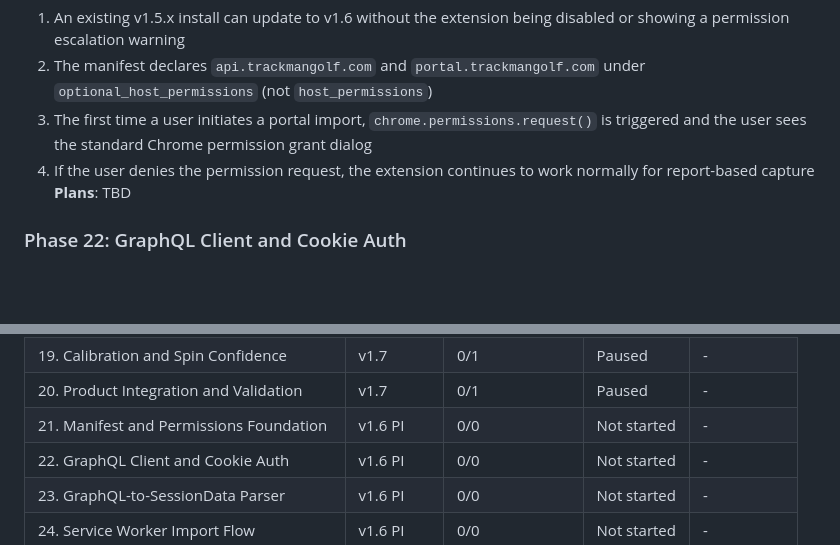
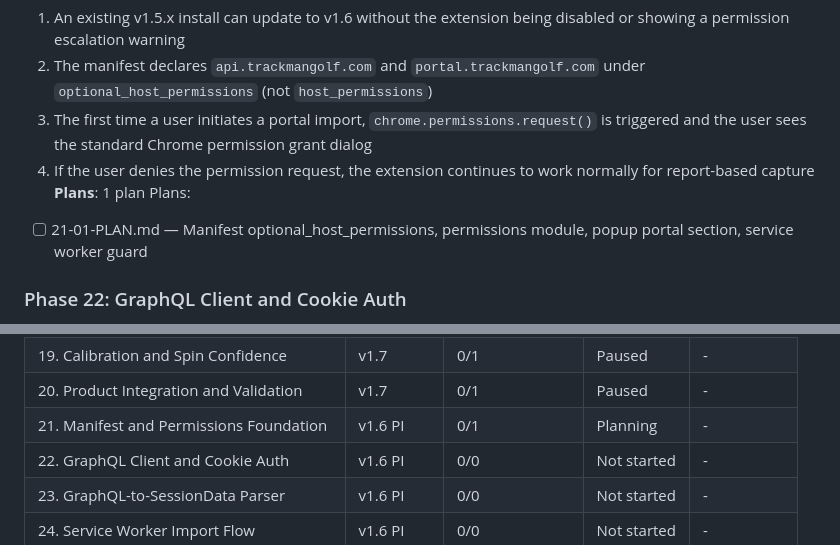
Before and after one commit to criticalberne/TrackPull, a Markdown page: .planning/ROADMAP.md, 2 parts joined by grey strips. Drawn GitHub-style; blank space fills up the shorter version.

Commit message:
docs(21): create phase plan

```diff
--- a/.planning/ROADMAP.md
+++ b/.planning/ROADMAP.md
@@ -197,7 +197,9 @@ Plans:
   2. The manifest declares `api.trackmangolf.com` and `portal.trackmangolf.com` under `optional_host_permissions` (not `host_permissions`)
   3. The first time a user initiates a portal import, `chrome.permissions.request()` is triggered and the user sees the standard Chrome permission grant dialog
   4. If the user denies the permission request, the extension continues to work normally for report-based capture
-**Plans**: TBD
+**Plans**: 1 plan
+Plans:
+- [ ] 21-01-PLAN.md — Manifest optional_host_permissions, permissions module, popup portal section, service worker guard
 
 ### Phase 22: GraphQL Client and Cookie Auth
 **Goal**: Authenticated GraphQL communication is established and verified against the live Trackman API from the service worker
@@ -270,7 +272,7 @@ Plans:
 | 18. Local Trajectory Engine | v1.7 | 0/1 | Paused | - |
 | 19. Calibration and Spin Confidence | v1.7 | 0/1 | Paused | - |
 | 20. Product Integration and Validation | v1.7 | 0/1 | Paused | - |
-| 21. Manifest and Permissions Foundation | v1.6 PI | 0/0 | Not started | - |
+| 21. Manifest and Permissions Foundation | v1.6 PI | 0/1 | Planning | - |
 | 22. GraphQL Client and Cookie Auth | v1.6 PI | 0/0 | Not started | - |
 | 23. GraphQL-to-SessionData Parser | v1.6 PI | 0/0 | Not started | - |
 | 24. Service Worker Import Flow | v1.6 PI | 0/0 | Not started | - |
```
Also changed, not shown: 1 other file.
